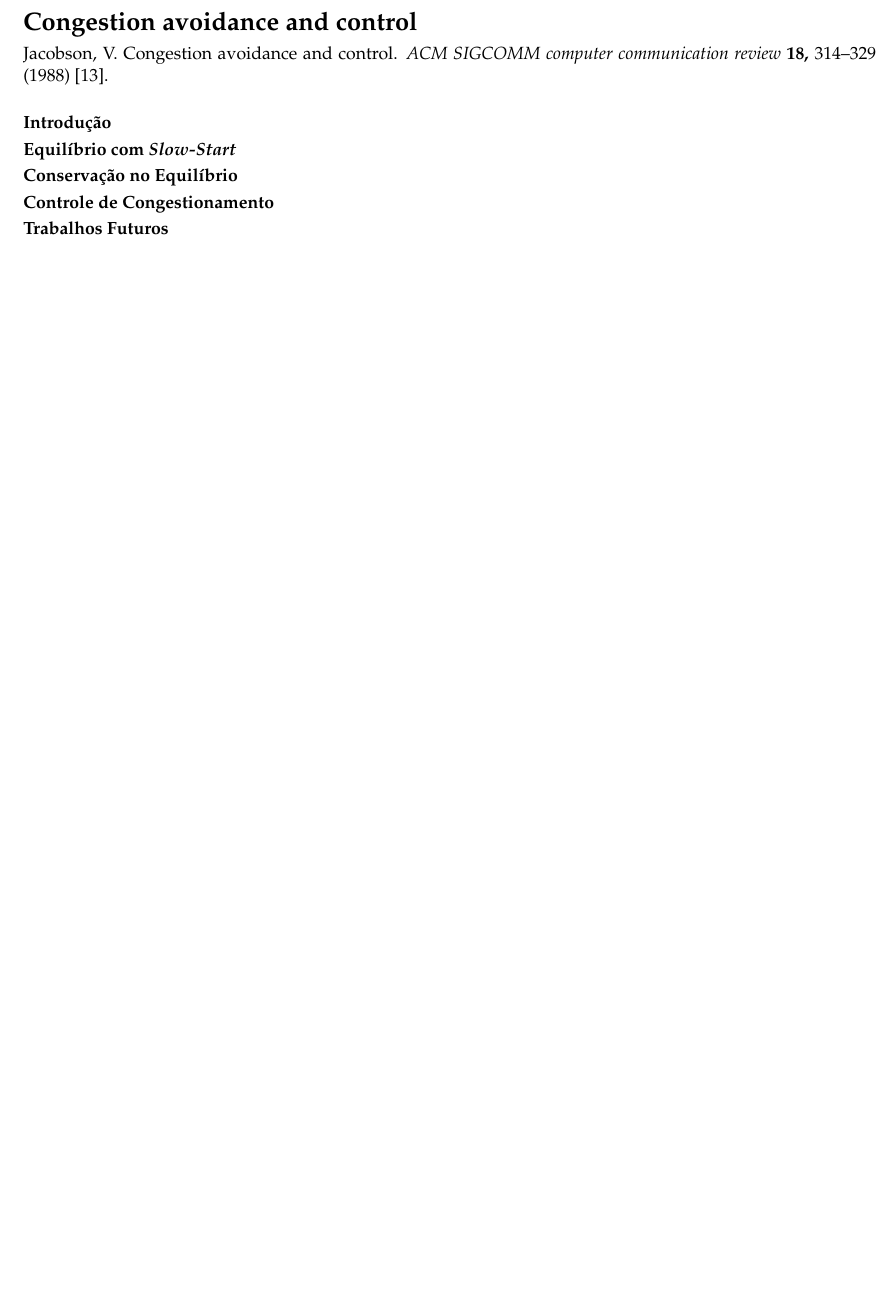
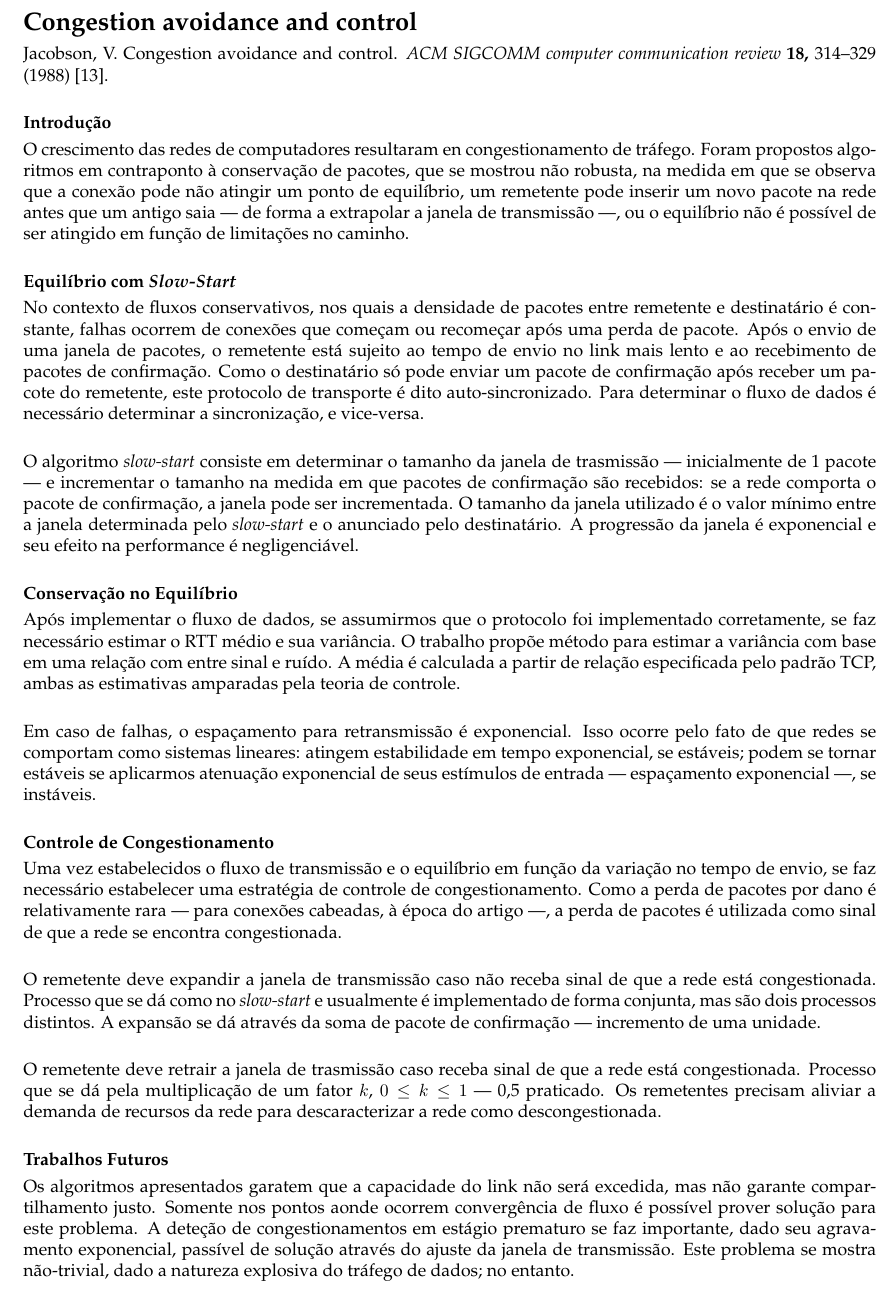
Before and after one commit to cognocoder/netsys.readings, a LaTeX book (main.tex, which reads P03/R13.tex): part of page 21 of 23, cut so that both start at the same text, the shorter picture padded with empty space. Compiled offline with XeLaTeX.

Commit message:
Add text 13

```diff
--- a/P03/R13.tex
+++ b/P03/R13.tex
@@ -7,30 +7,86 @@
 \section*{Introdução}
 \addcontentsline{toc}{section}{Introdução}
 
-
+O crescimento das redes de computadores resultaram en congestionamento de
+tráfego. Foram propostos algoritmos em contraponto à conservação de pacotes,
+que se mostrou não robusta, na medida em que se observa que a conexão pode não
+atingir um ponto de equilíbrio, um remetente pode inserir um novo pacote na
+rede antes que um antigo saia --- de forma a extrapolar a janela de transmissão
+---, ou o equilíbrio não é possível de ser atingido em função de limitações no
+caminho.
 
 
 \phantomsection
 \section*{Equilíbrio com \textit{Slow-Start}}
 \addcontentsline{toc}{section}{Equilíbrio com \textit{Slow-Start}}
 
+No contexto de fluxos conservativos, nos quais a densidade de pacotes entre
+remetente e destinatário é constante, falhas ocorrem de conexões que começam ou
+recomeçar após uma perda de pacote. Após o envio de uma janela de pacotes, o
+remetente está sujeito ao tempo de envio no link mais lento e ao recebimento de
+pacotes de confirmação. Como o destinatário só pode enviar um pacote de
+confirmação após receber um pacote do remetente, este protocolo de transporte é
+dito auto-sincronizado. Para determinar o fluxo de dados é necessário
+determinar a sincronização, e vice-versa.
 
+O algoritmo \textit{slow-start} consiste em determinar o tamanho da janela de
+trasmissão --- inicialmente de 1 pacote --- e incrementar o tamanho na medida
+em que pacotes de confirmação são recebidos: se a rede comporta o pacote de
+confirmação, a janela pode ser incrementada. O tamanho da janela utilizado é o
+valor mínimo entre a janela determinada pelo \textit{slow-start} e o anunciado
+pelo destinatário. A progressão da janela é exponencial e seu efeito na
+performance é negligenciável.
 
 
 \phantomsection
 \section*{Conservação no Equilíbrio}
 \addcontentsline{toc}{section}{Conservação no Equilíbrio}
 
+Após implementar o fluxo de dados, se assumirmos que o protocolo foi
+implementado corretamente, se faz necessário estimar o RTT médio e sua
+variância. O trabalho propõe método para estimar a variância com base em uma
+relação com entre sinal e ruído. A média é calculada a partir de relação
+especificada pelo padrão TCP, ambas as estimativas amparadas pela teoria de
+controle.
 
+Em caso de falhas, o espaçamento para retransmissão é exponencial. Isso ocorre
+pelo fato de que redes se comportam como sistemas lineares: atingem
+estabilidade em tempo exponencial, se estáveis; podem se tornar estáveis se
+aplicarmos atenuação exponencial de seus estímulos de entrada --- espaçamento
+exponencial ---, se instáveis.
 
 
 \phantomsection
 \section*{Controle de Congestionamento}
 \addcontentsline{toc}{section}{Controle de Congestionamento}
 
+Uma vez estabelecidos o fluxo de transmissão e o equilíbrio em função da
+variação no tempo de envio, se faz necessário estabelecer uma estratégia de
+controle de congestionamento.
+Como a perda de pacotes por dano é relativamente rara --- para conexões
+cabeadas, à época do artigo ---, a perda de pacotes é utilizada como sinal de
+que a rede se encontra congestionada.
 
+O remetente deve expandir a janela de transmissão caso não receba sinal de que
+a rede está congestionada. Processo que se dá como no \textit{slow-start} e
+usualmente é implementado de forma conjunta, mas são dois processos distintos.
+A expansão se dá através da soma de pacote de confirmação --- incremento de uma
+unidade.
+
+O remetente deve retrair a janela de trasmissão caso receba sinal de que a rede
+está congestionada. Processo que se dá pela multiplicação de um fator $k$,
+$0 \le k \le 1$ --- 0,5 praticado. Os remetentes precisam aliviar a demanda de
+recursos da rede para descaracterizar a rede como descongestionada.
 
 
 \phantomsection
 \section*{Trabalhos Futuros}
 \addcontentsline{toc}{section}{Trabalhos Futuros}
+
+Os algoritmos apresentados garatem que a capacidade do link não será excedida,
+mas não garante compartilhamento justo. Somente nos pontos aonde ocorrem
+convergência de fluxo é possível prover solução para este problema. A deteção
+de congestionamentos em estágio prematuro se faz importante, dado seu
+agravamento exponencial, passível de solução através do ajuste da janela de
+transmissão. Este problema se mostra não-trivial, dado a natureza explosiva do
+tráfego de dados; no entanto.
```
